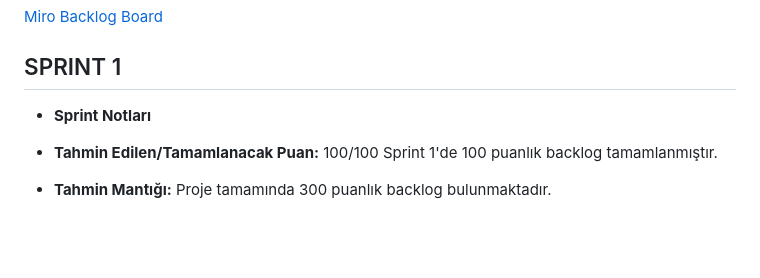
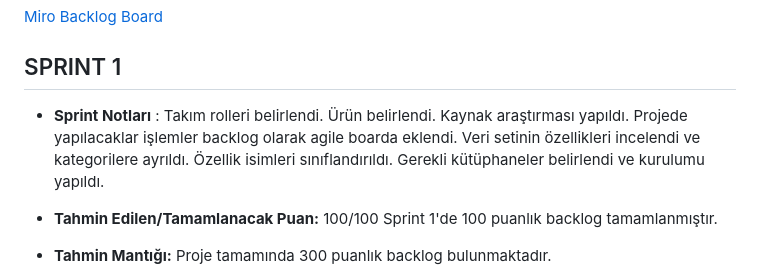
Before and after one commit to YalkinCYaliniz/ParkinsonRadar, a Markdown page: README.md, the part around the change. Drawn GitHub-style; blank space fills up the shorter version.

```diff
--- a/README.md
+++ b/README.md
@@ -42,7 +42,7 @@ Kullanıcılar sisteme konuşma seslerini yükler; sistem, bu sesleri analiz ede
 ## Product Backlog
 [Miro Backlog Board](https://miro.com/app/board/uXjVIgjwiGI=/?share_link_id=736731013650)
 ## SPRINT 1
-- **Sprint Notları**
+- **Sprint Notları** : Takım rolleri belirlendi. Ürün belirlendi. Kaynak araştırması yapıldı. Projede yapılacaklar işlemler backlog olarak agile boarda eklendi.  Veri setinin özellikleri incelendi ve kategorilere ayrıldı. Özellik isimleri sınıflandırıldı. Gerekli kütüphaneler belirlendi ve kurulumu yapıldı.
 - **Tahmin Edilen/Tamamlanacak Puan:** 100/100 Sprint 1'de 100 puanlık backlog tamamlanmıştır.
 - **Tahmin Mantığı:** Proje tamamında 300 puanlık backlog bulunmaktadır.
 - **Daily Scrum** : Whatsapp üzerinden toplantılar organize edilmiştir. Yapılacak ürün belirlendi. Projedeki takım rolleri belirlenmiştir. Veri kaynağı araştırmaları yapılmıştır.
```
